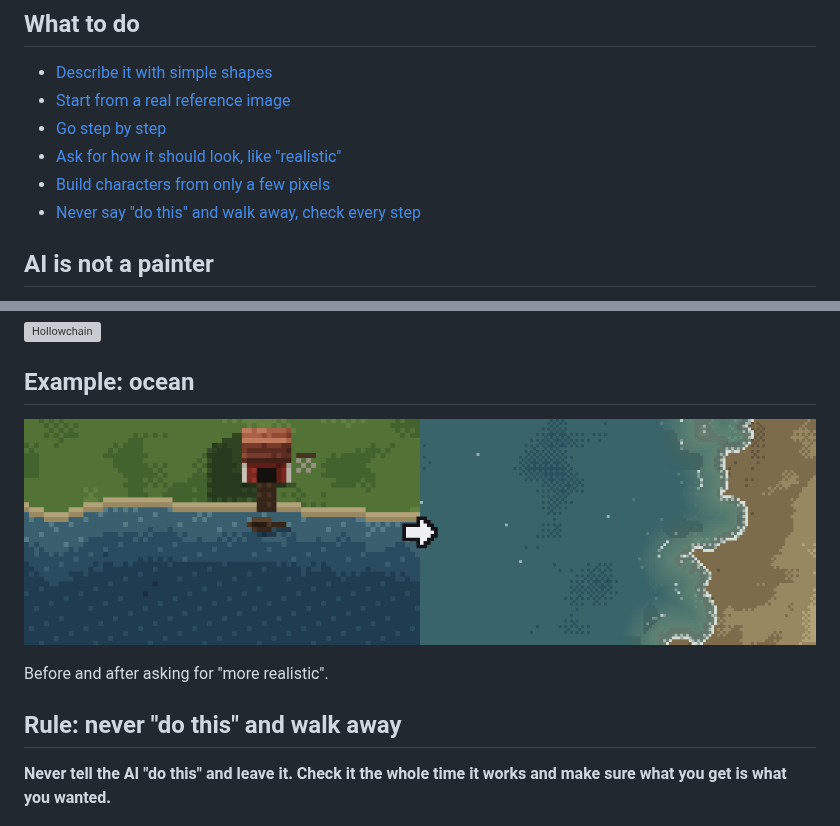
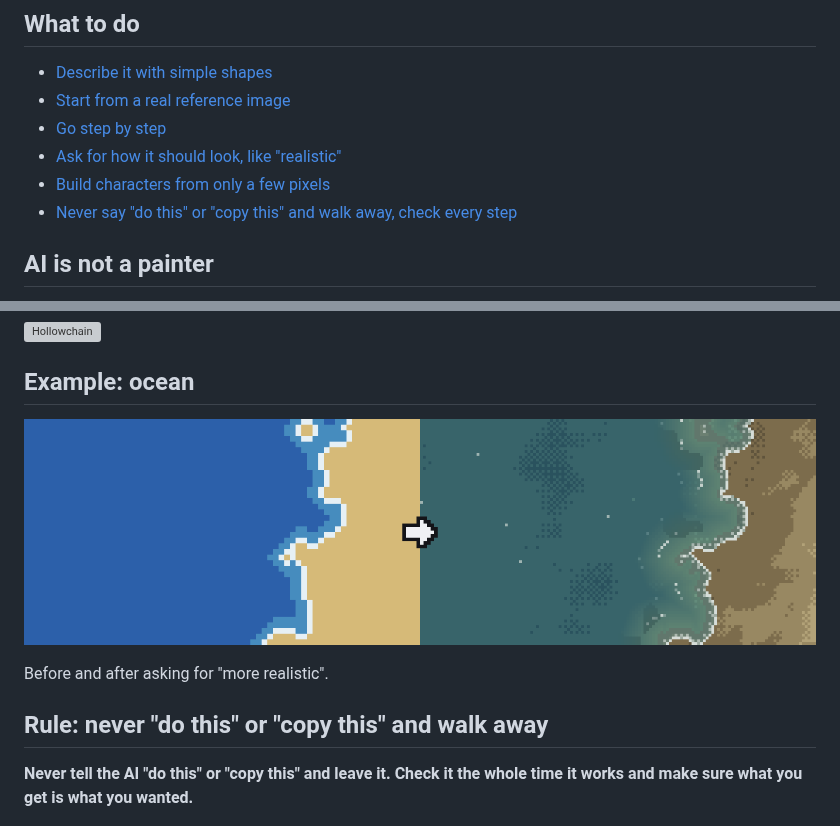
Before and after one commit to mankidev/codixel, a Markdown page: README.md, 2 parts joined by grey strips. Drawn GitHub-style; pictures changed too: images/ocean_before_after.png; grey boxes are pictures that could not be loaded.

Commit message:
Redraw old ocean, add copy this to the rule

```diff
--- a/README.md
+++ b/README.md
@@ -11,7 +11,7 @@ Claude Code skill for making pixel art with AI. It covers how to describe what y
 - [Go step by step](#steps)
 - [Ask for how it should look, like "realistic"](#example-ocean)
 - [Build characters from only a few pixels](#example-mini-characters)
-- [Never say "do this" and walk away, check every step](#rule-never-do-this-and-walk-away)
+- [Never say "do this" or "copy this" and walk away, check every step](#rule-never-do-this-or-copy-this-and-walk-away)
 
 ## AI is not a painter
 
@@ -69,9 +69,9 @@ Build characters from only a few pixels so they don't look bad.
 
 Before and after asking for "more realistic".
 
-## Rule: never "do this" and walk away
+## Rule: never "do this" or "copy this" and walk away
 
-**Never tell the AI "do this" and leave it. Check it the whole time it works and make sure what you get is what you wanted.**
+**Never tell the AI "do this" or "copy this" and leave it. Check it the whole time it works and make sure what you get is what you wanted.**
 
 ![Heirs of the Valley, first version vs now](images/hotv_before_after.png)
 
```
Also changed, not shown: SKILL.md (+2 -2 lines).
